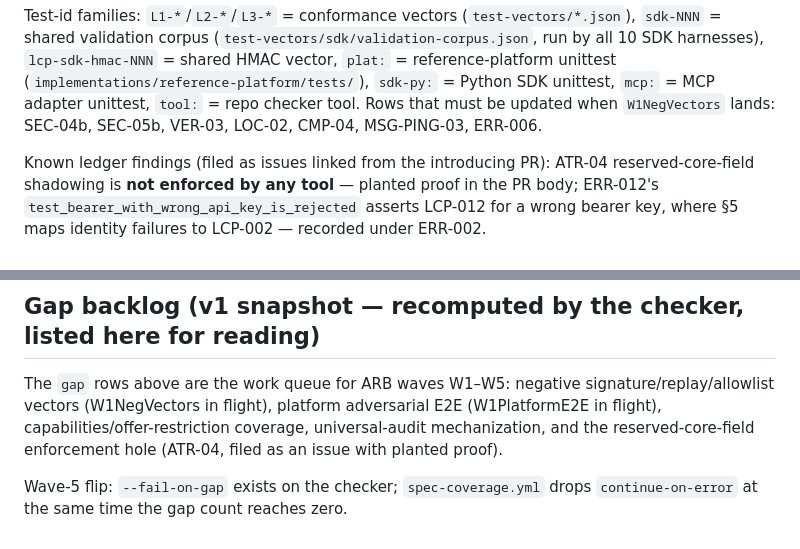
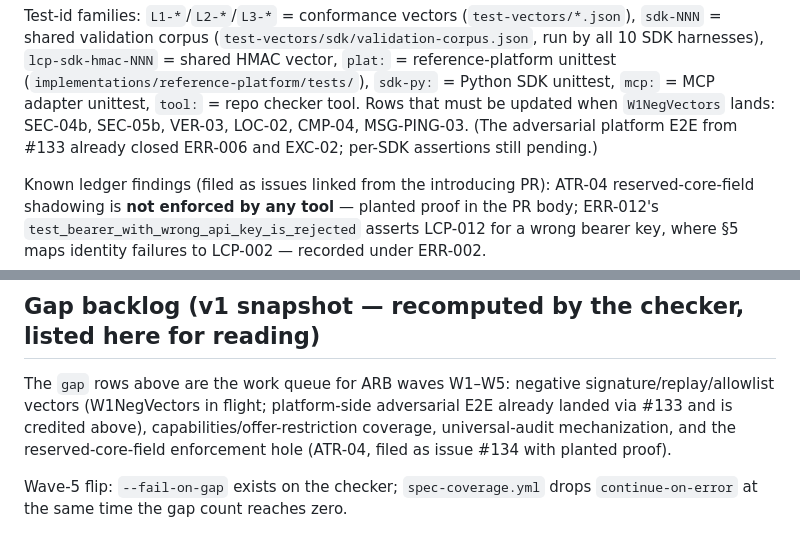
Before and after one commit to SpearSystems/LCP, a Markdown page: docs/SPEC-COVERAGE.md, 2 parts joined by grey strips. GitHub-like rendering.

```diff
--- a/docs/SPEC-COVERAGE.md
+++ b/docs/SPEC-COVERAGE.md
@@ -20,7 +20,8 @@ Test-id families: `L1-*`/`L2-*`/`L3-*` = conformance vectors
 unittest (`implementations/reference-platform/tests/`), `sdk-py:` = Python
 SDK unittest, `mcp:` = MCP adapter unittest, `tool:` = repo checker tool.
 Rows that must be updated when `W1NegVectors` lands: SEC-04b, SEC-05b,
-VER-03, LOC-02, CMP-04, MSG-PING-03, ERR-006.
+VER-03, LOC-02, CMP-04, MSG-PING-03. (The adversarial platform E2E from
+#133 already closed ERR-006 and EXC-02; per-SDK assertions still pending.)
 
 Known ledger findings (filed as issues linked from the introducing PR): ATR-04
 reserved-core-field shadowing is **not enforced by any tool** — planted
@@ -173,10 +174,11 @@ LCP-002 — recorded under ERR-002.
 ## Gap backlog (v1 snapshot — recomputed by the checker, listed here for reading)
 
 The `gap` rows above are the work queue for ARB waves W1–W5: negative
-signature/replay/allowlist vectors (W1NegVectors in flight), platform
-adversarial E2E (W1PlatformE2E in flight), capabilities/offer-restriction
-coverage, universal-audit mechanization, and the reserved-core-field
-enforcement hole (ATR-04, filed as an issue with planted proof).
+signature/replay/allowlist vectors (W1NegVectors in flight; platform-side
+adversarial E2E already landed via #133 and is credited above),
+capabilities/offer-restriction coverage, universal-audit mechanization, and
+the reserved-core-field enforcement hole (ATR-04, filed as issue #134 with
+planted proof).
 
 Wave-5 flip: `--fail-on-gap` exists on the checker; `spec-coverage.yml`
 drops `continue-on-error` at the same time the gap count reaches zero.
```
Also changed, not shown: other parts of docs/SPEC-COVERAGE.md (+6 -6 lines).
